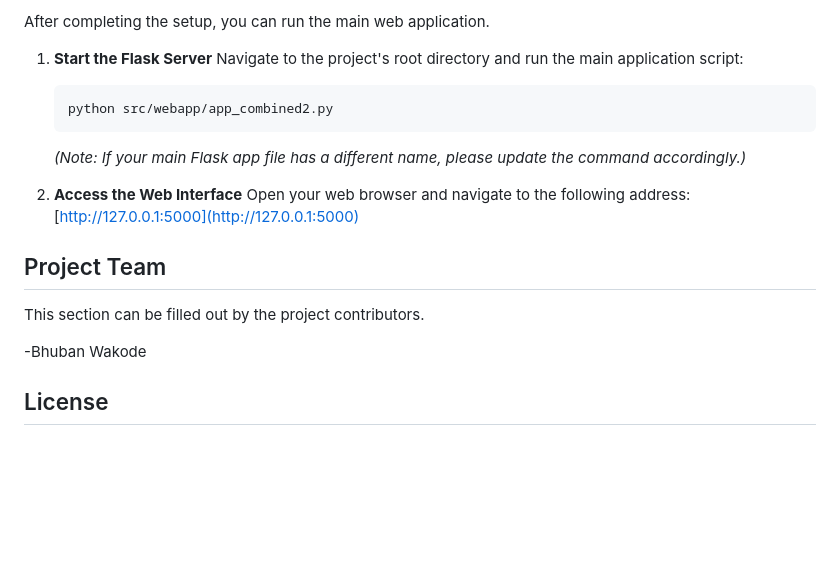
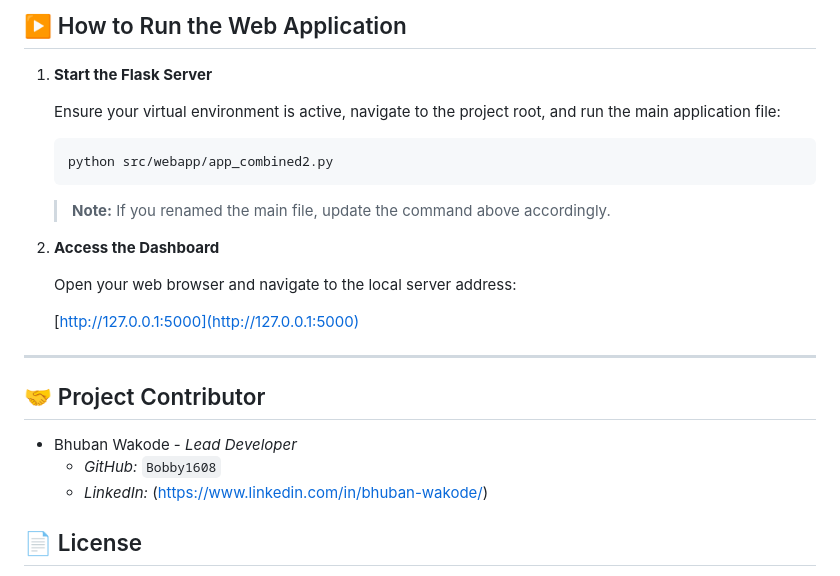
Before and after one commit to Bobby1608/AIDS-python-repo, a Markdown page: README.md, the part around the change printed below. Rendered like a GitHub page; blank space fills up the shorter version.

````diff
--- a/README.md
+++ b/README.md
@@ -74,24 +83,29 @@ Before you begin, ensure you have the following installed on your system:
 
-After completing the setup, you can run the main web application.
+## ▶️ How to Run the Web Application
 
 1.  **Start the Flask Server**
-    Navigate to the project's root directory and run the main application script:
+
+    Ensure your virtual environment is active, navigate to the project root, and run the main application file:
 
     ```bash
     python src/webapp/app_combined2.py
     ```
 
-    _(Note: If your main Flask app file has a different name, please update the command accordingly.)_
+    > **Note:** If you renamed the main file, update the command above accordingly.
 
-2.  **Access the Web Interface**
-    Open your web browser and navigate to the following address:
+2.  **Access the Dashboard**
+
+    Open your web browser and navigate to the local server address:
+
     [http://127.0.0.1:5000](http://127.0.0.1:5000)
 
-## Project Team
+---
 
-This section can be filled out by the project contributors.
+## 🤝 Project Contributor
 
--Bhuban Wakode
+* Bhuban Wakode - *Lead Developer*
+    * *GitHub:* `Bobby1608`
+    * *LinkedIn:* (https://www.linkedin.com/in/bhuban-wakode/)
 
-## License
+## 📄 License
 
````
Also changed, not shown: other parts of README.md (+44 -38 lines).
